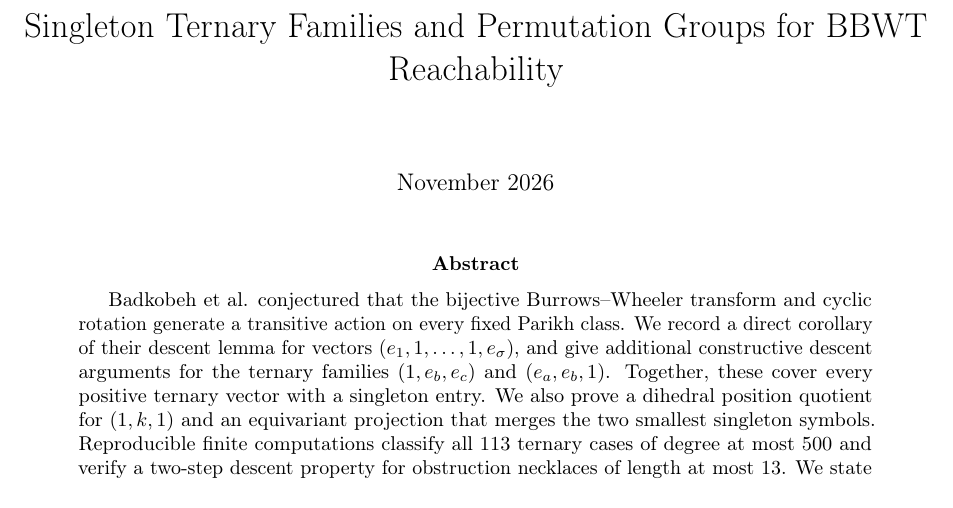
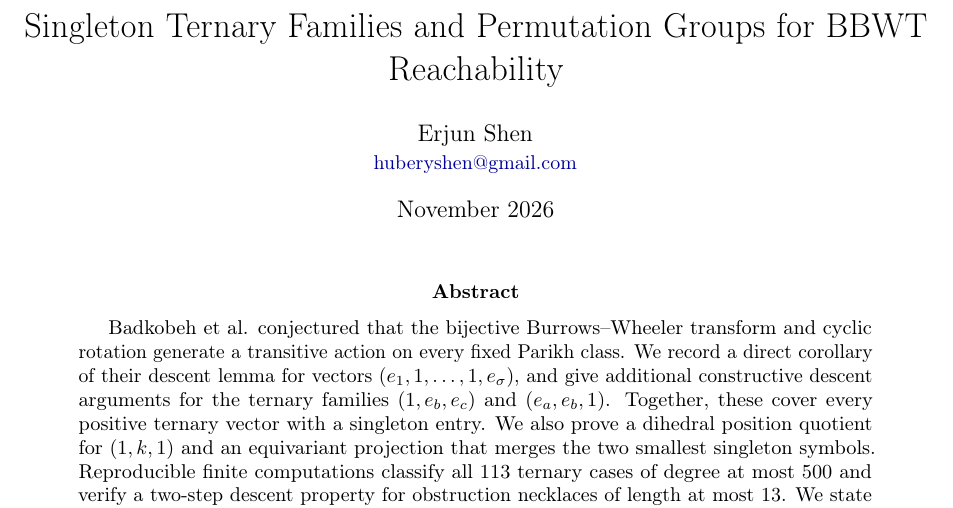
Before and after one commit to huberyshen1/bbwt-reachability, a LaTeX paper (en/main.tex): part of page 1 of 14, cut so that both start at the same text. Compiled offline with pdfLaTeX.

Commit message:
Add manuscript author and contact details

```diff
--- a/en/main.tex
+++ b/en/main.tex
@@ -33,7 +33,8 @@
 \emergencystretch=2em
 
 \title{Singleton Ternary Families and Permutation Groups for BBWT Reachability}
-\author{}
+\author{Erjun Shen\\{\small\href{mailto:huberyshen@gmail.com}{\nolinkurl{huberyshen@gmail.com}}}}
+\hypersetup{pdfauthor={Erjun Shen}}
 \date{November 2026}
 
 \begin{document}
```
Also changed, not shown: en/manuscript.md (+2 -0 lines), README.md, en/main.pdf.
